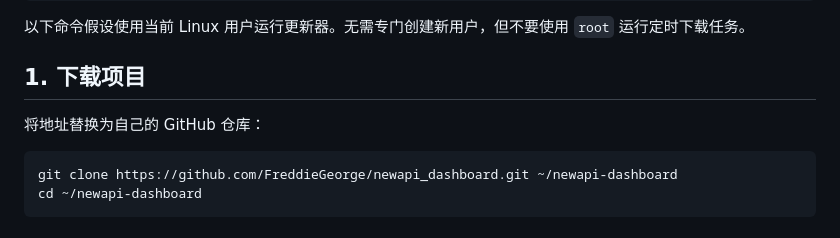
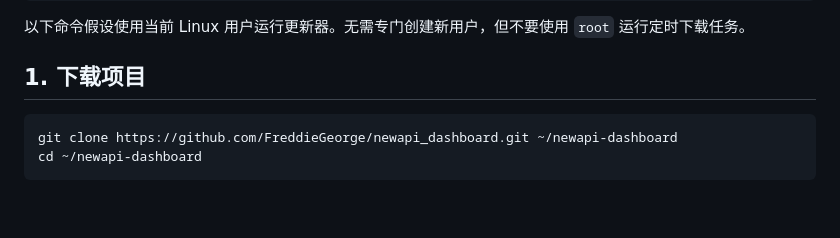
Before and after one commit to FreddieGeorge/newapi_dashboard, a Markdown page: README.md, the part around the change. GitHub-like rendering; blank space fills up the shorter version.

````diff
--- a/README.md
+++ b/README.md
@@ -84,7 +84,6 @@ sudo apt install -y nginx python3 cron util-linux apache2-utils
 
 ## 1. 下载项目
 
-将地址替换为自己的 GitHub 仓库：
 
 ```bash
 git clone https://github.com/FreddieGeorge/newapi_dashboard.git ~/newapi-dashboard
````
